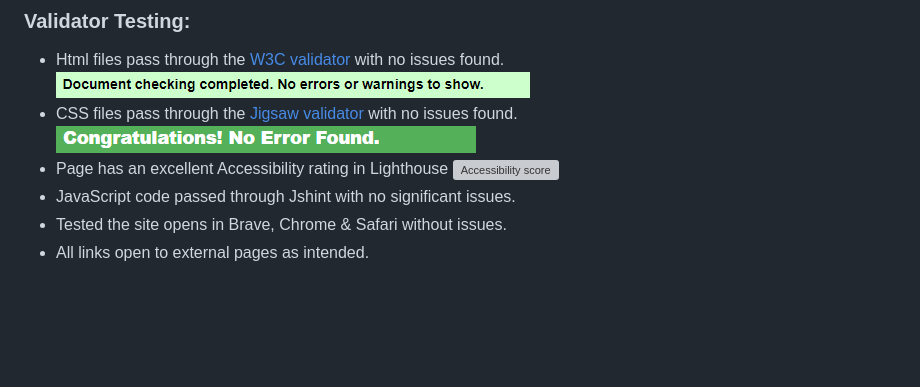
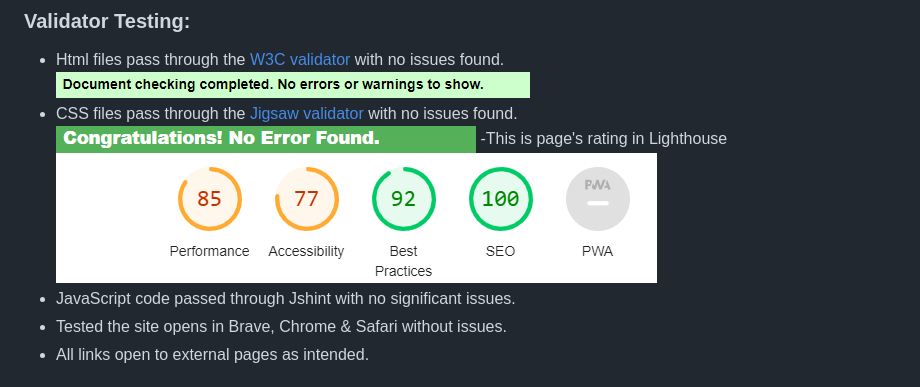
Before and after one commit to Code-Institute-Submissions/ZabeenaSherzoie-ToDoList_NOvResub, a Markdown page: README.md, the part around the change. Rendered like a GitHub page; pictures changed too: assets/images/lighthouse.png (added); blank space fills up the shorter version; grey boxes are pictures that could not be loaded.

```diff
--- a/README.md
+++ b/README.md
@@ -77,8 +77,8 @@ I got stuck on how to change the place of input element and select element when
 ![html-validator](/assets/images/w3c.png)
 - CSS files pass through the [Jigsaw validator](https://jigsaw.w3.org/css-validator/) with no issues found.
 ![Jigsaw validator message](assets/images/jigsaw.png)
-- Page has an excellent Accessibility rating in Lighthouse
-![Accessibility score](assets/images/readme-images/light-house.png)
+-This is page's rating in Lighthouse
+![Accessibility score](assets/images/lighthouse.png)
 - JavaScript code passed through  Jshint with no significant issues.
 - Tested the site opens in Brave, Chrome & Safari without issues.
 - All links open to external pages as intended.
```
Also changed, not shown: assets/images/check-buttons.png (deleted).
